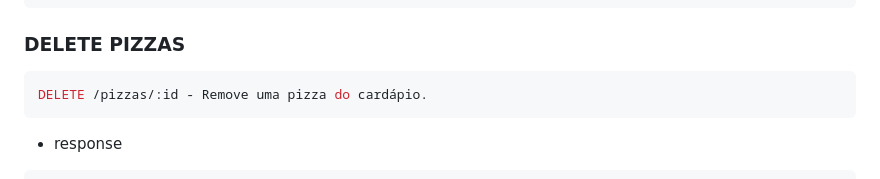
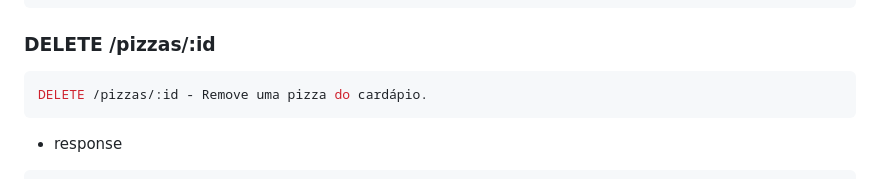
Before and after one commit to clemente777/PROJETO---API-4-B, a Markdown page: README.md, the part around the change. Drawn GitHub-style.

Commit message:
pequena alteração no readme.md

````diff
--- a/README.md
+++ b/README.md
@@ -188,7 +188,7 @@ PATCH /pizzas/:id/status - Altera apenas o status da pizza.
 ]
 ```
 
-### DELETE PIZZAS
+### DELETE /pizzas/:id
 ```bash
 DELETE /pizzas/:id - Remove uma pizza do cardápio.
 ```
````
